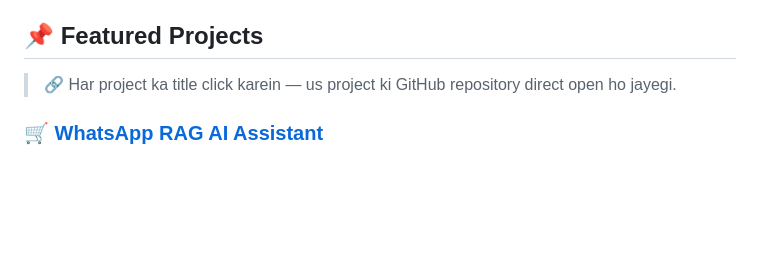
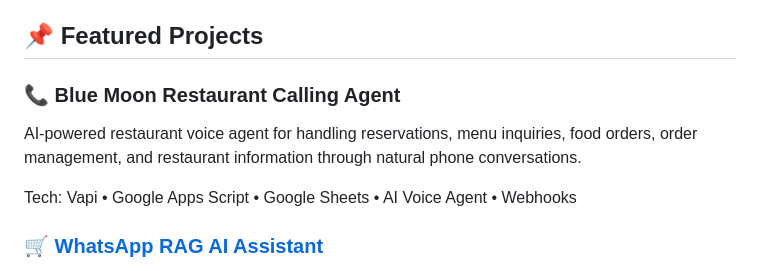
Before and after one commit to bluemoonways/bluemoonways, a Markdown page: README.md, the part around the change. GitHub-like rendering; blank space fills up the shorter version.

```diff
--- a/README.md
+++ b/README.md
@@ -39,7 +39,11 @@ I build AI-powered automation systems that help businesses automate repetitive t
 
 ## 📌 Featured Projects
 
-> 🔗 Har project ka title click karein — us project ki GitHub repository direct open ho jayegi.
+### 📞 Blue Moon Restaurant Calling Agent
+
+AI-powered restaurant voice agent for handling reservations, menu inquiries, food orders, order management, and restaurant information through natural phone conversations.
+
+Tech: Vapi • Google Apps Script • Google Sheets • AI Voice Agent • Webhooks
 
 ### [🛒 WhatsApp RAG AI Assistant](https://github.com/bluemoonways/WhatsApp-RAG-AI-Assistant-Online-Store)
 
```
